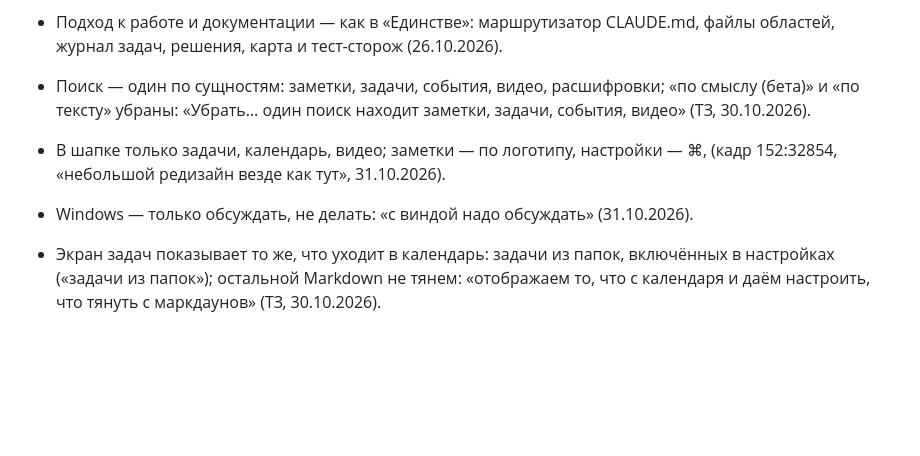
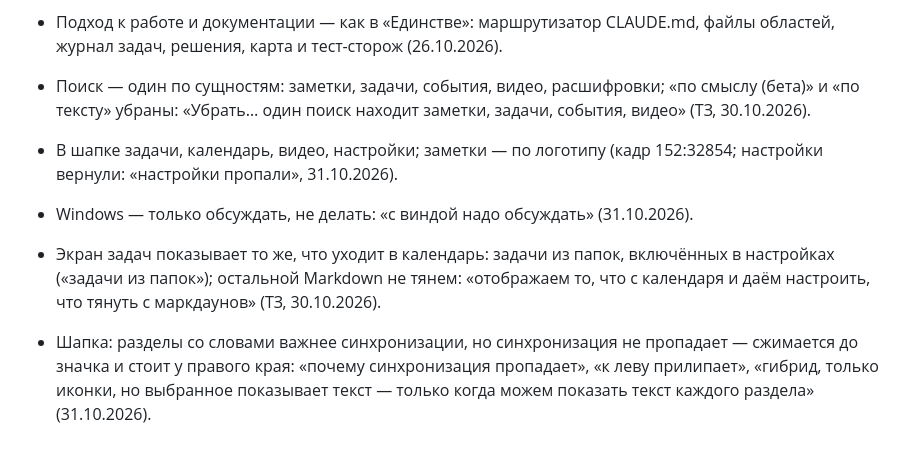
Before and after one commit to Excess-Lab/-notes-, a Markdown page: docs/DECISIONS.md, the part around the change. GitHub-like rendering; blank space fills up the shorter version.

```diff
--- a/docs/DECISIONS.md
+++ b/docs/DECISIONS.md
@@ -78,6 +78,7 @@
 - Подход к работе и документации — как в «Единстве»: маршрутизатор CLAUDE.md, файлы областей,
   журнал задач, решения, карта и тест-сторож (26.10.2026).
 - Поиск — один по сущностям: заметки, задачи, события, видео, расшифровки; «по смыслу (бета)» и «по тексту» убраны: «Убрать… один поиск находит заметки, задачи, события, видео» (ТЗ, 30.10.2026).
-- В шапке только задачи, календарь, видео; заметки — по логотипу, настройки — ⌘, (кадр 152:32854, «небольшой редизайн везде как тут», 31.10.2026).
+- В шапке задачи, календарь, видео, настройки; заметки — по логотипу (кадр 152:32854; настройки вернули: «настройки пропали», 31.10.2026).
 - Windows — только обсуждать, не делать: «с виндой надо обсуждать» (31.10.2026).
 - Экран задач показывает то же, что уходит в календарь: задачи из папок, включённых в настройках («задачи из папок»); остальной Markdown не тянем: «отображаем то, что с календаря и даём настроить, что тянуть с маркдаунов» (ТЗ, 30.10.2026).
+- Шапка: разделы со словами важнее синхронизации, но синхронизация не пропадает — сжимается до значка и стоит у правого края: «почему синхронизация пропадает», «к леву прилипает», «гибрид, только иконки, но выбранное показывает текст — только когда можем показать текст каждого раздела» (31.10.2026).
```
Also changed, not shown: docs/TASKS.md (+2 -0 lines), docs/UI.md (+1 -1 lines).
